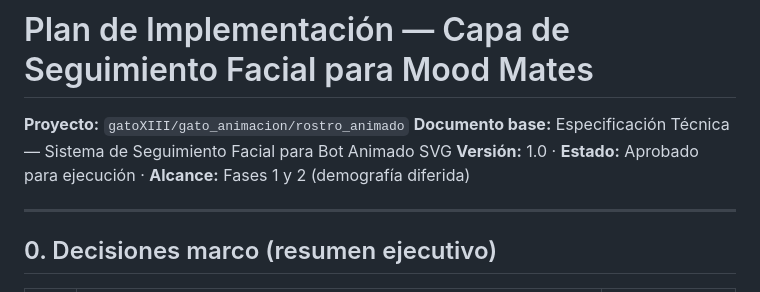
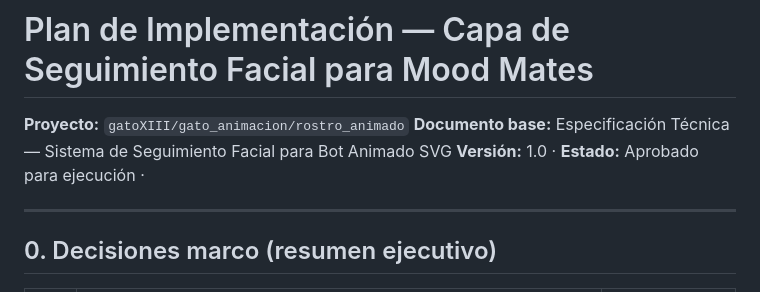
Before and after one commit to coralilloweb-13/animacion, a Markdown page: PLAN-INTEGRACION-TRACKING-FACIAL.md, the part around the change. GitHub-like rendering.

```diff
--- a/PLAN-INTEGRACION-TRACKING-FACIAL.md
+++ b/PLAN-INTEGRACION-TRACKING-FACIAL.md
@@ -2,7 +2,7 @@
 
 **Proyecto:** `gatoXIII/gato_animacion/rostro_animado`
 **Documento base:** Especificación Técnica — Sistema de Seguimiento Facial para Bot Animado SVG
-**Versión:** 1.0 · **Estado:** Aprobado para ejecución · **Alcance:** Fases 1 y 2 (demografía diferida)
+**Versión:** 1.0 · **Estado:** Aprobado para ejecución ·
 
 ---
 
```
